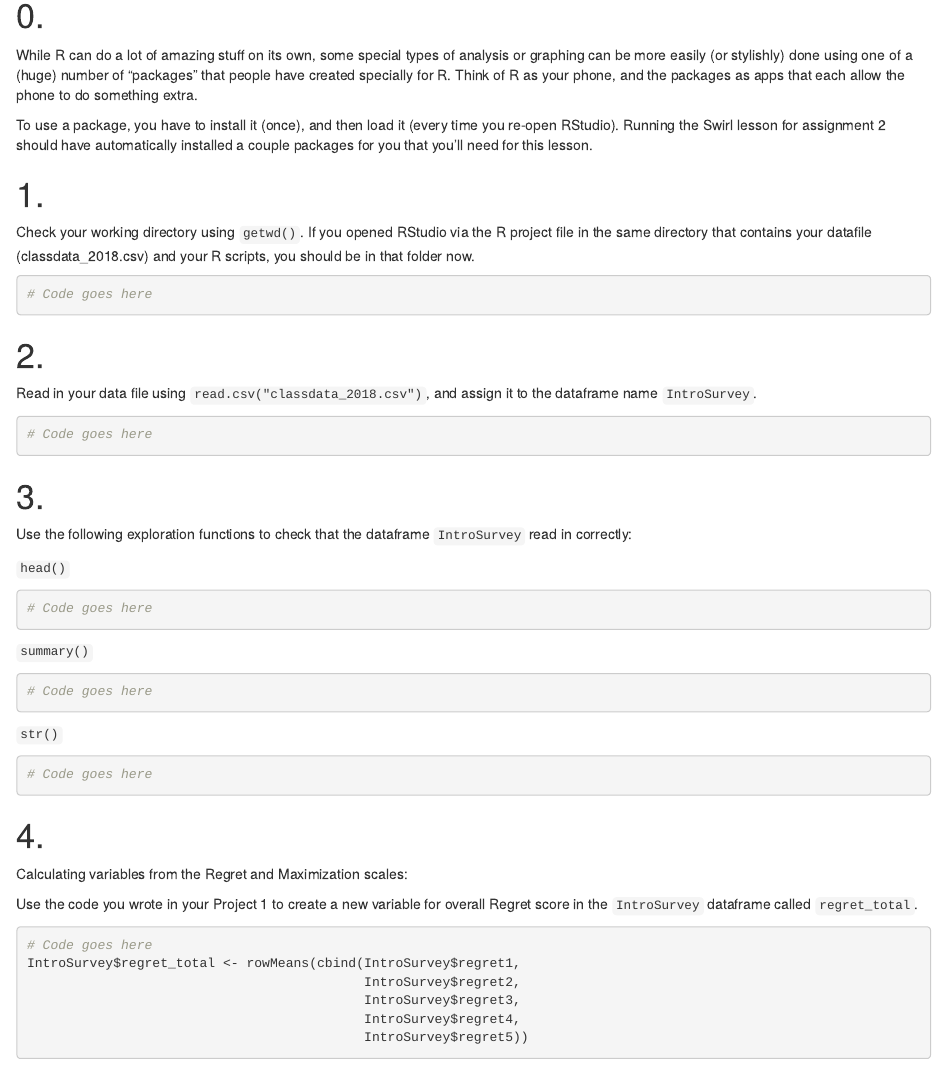
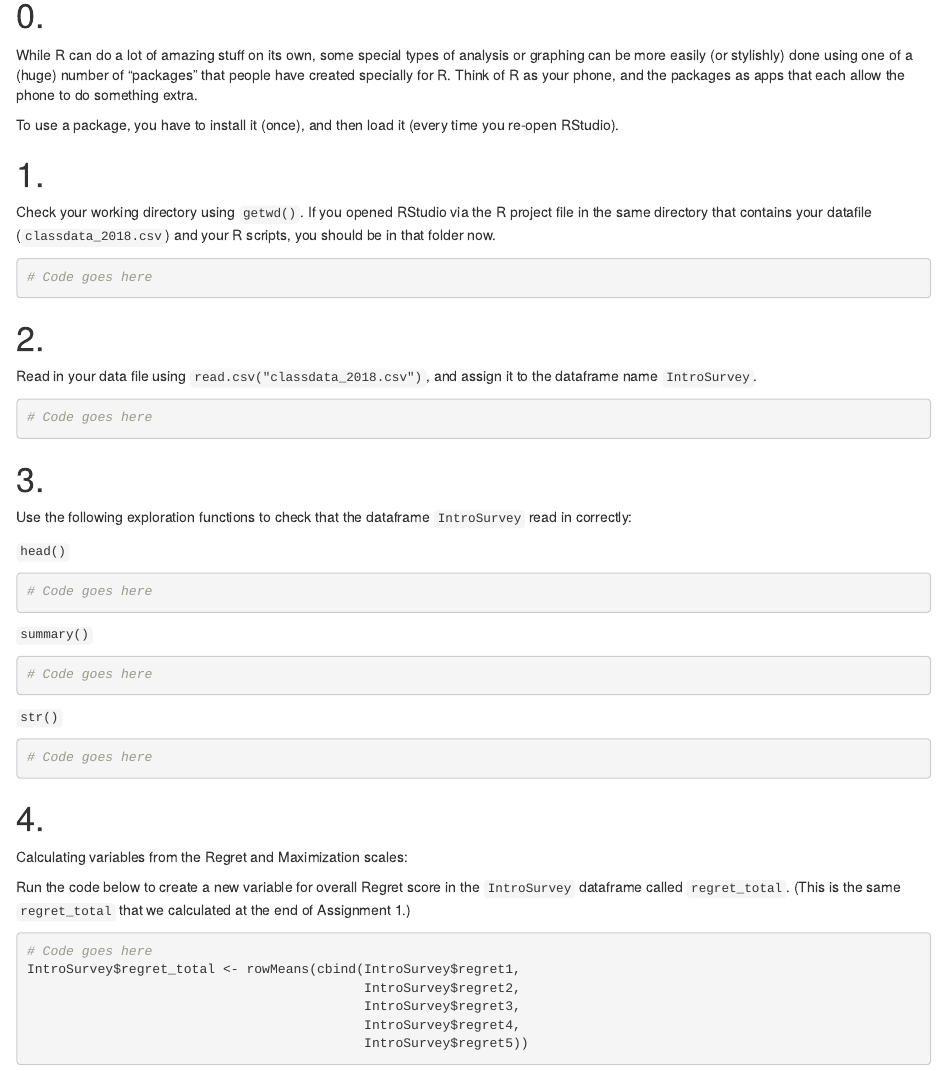
Before and after one commit to mvantieghem/cu-psych-1420, an R Markdown document (assignment2/assignment2_markdown.Rmd): the page in a window 1100 px wide, from 150 px down. Rendered offline with R 4.5, knitr and Pandoc, with nearby package versions; some code elsewhere in the file could not run offline.

Commit message:
slight mods for current data

````diff
--- a/assignment2/assignment2_markdown.Rmd
+++ b/assignment2/assignment2_markdown.Rmd
@@ -20,11 +20,11 @@ if (!require(ggplot2)) {
 
 While R can do a lot of amazing stuff on its own, some special types of analysis or graphing can be more easily (or stylishly) done using one of a (huge) number of "packages" that people have created specially for R. Think of R as your phone, and the packages as apps that each allow the phone to do something extra.
 
-To use a package, you have to install it (once), and then load it (every time you re-open RStudio). Running the Swirl lesson for assignment 2 should have automatically installed a couple packages for you that you'll need for this lesson.
+To use a package, you have to install it (once), and then load it (every time you re-open RStudio).
 
 # 1.
 
-Check your working directory using `getwd()`. If you opened RStudio via the R project file in the same directory that contains your datafile (classdata_2018.csv) and your R scripts, you should be in that folder now.
+Check your working directory using `getwd()`. If you opened RStudio via the R project file in the same directory that contains your datafile (`classdata_2018.csv`) and your R scripts, you should be in that folder now.
 
 ```{r}
 # Code goes here
@@ -70,7 +70,7 @@ Use the following exploration functions to check that the dataframe `IntroSurvey
 
 Calculating variables from the Regret and Maximization scales:
 
-Use the code you wrote in your Project 1 to create a new variable for overall Regret score in the `IntroSurvey` dataframe called `regret_total`.
+Run the code below to create a new variable for overall Regret score in the `IntroSurvey` dataframe called `regret_total`. (This is the same `regret_total` that we calculated at the end of Assignment 1.)
 
 ```{r}
 # Code goes here
````
Also changed, not shown: assignment2/assignment2_markdown.Rmd (2 more changed lines).
